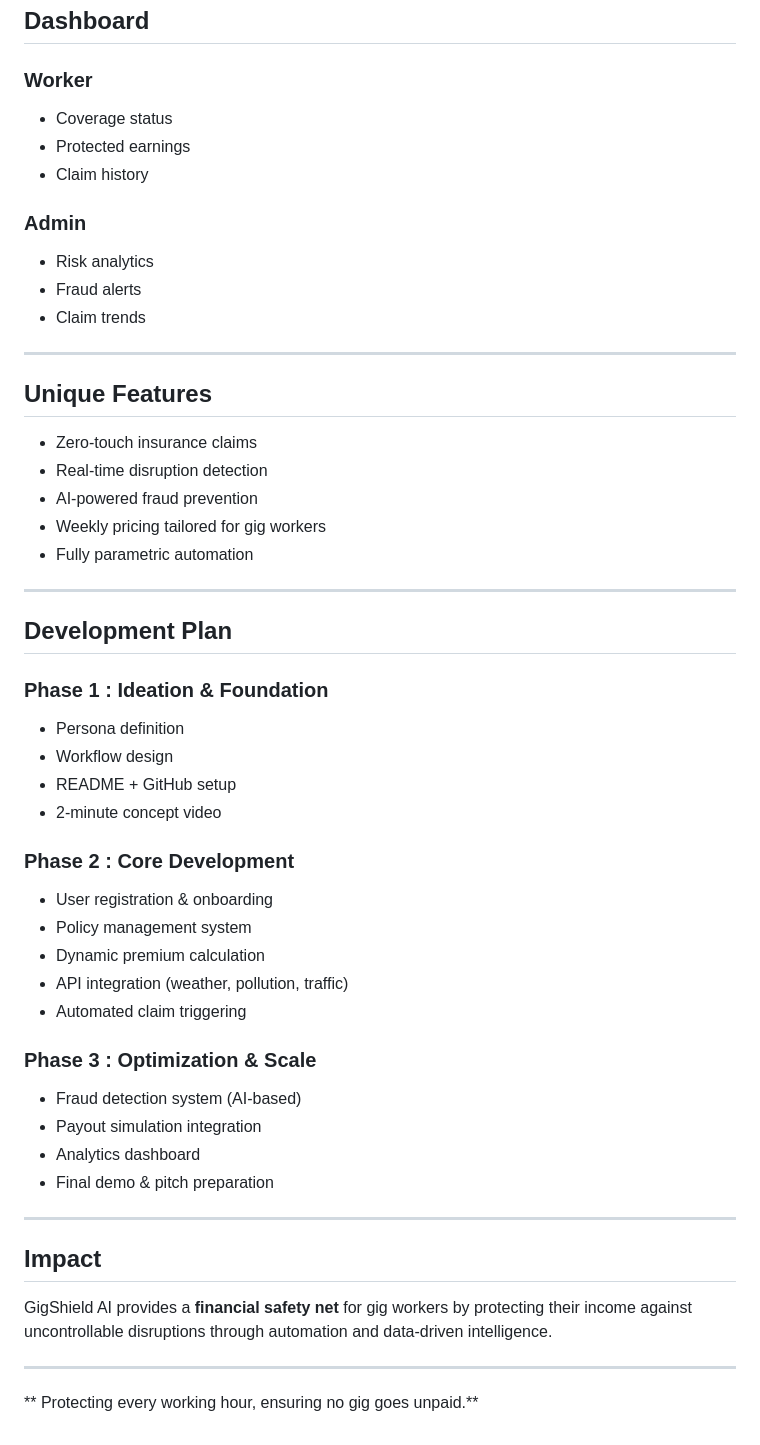
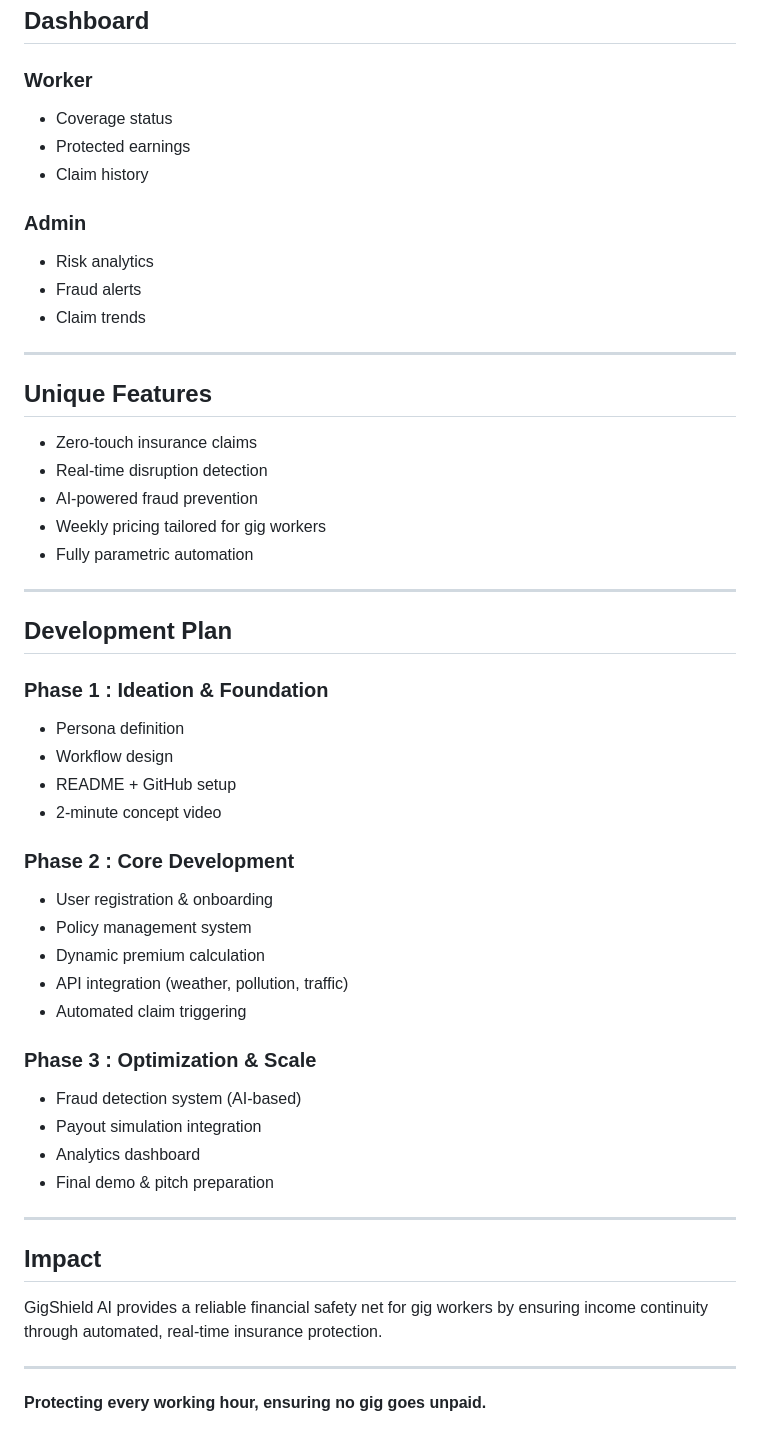
Before and after one commit to kjahnavi2/AI-Powered-Parametric-Income-Insurance-for-Gig-Workers-Guidewire-DevTrails-Hackathon-, a Markdown page: README.md, the part around one of its changes. GitHub-like rendering.

```diff
--- a/README.md
+++ b/README.md
@@ -152,55 +170,59 @@ Weekly Premium = Base Price + (Risk Score × Factor)
 ## Dashboard
 
 ### Worker
-- Coverage status
-- Protected earnings
-- Claim history
+
+* Coverage status
+* Protected earnings
+* Claim history
 
 ### Admin
-- Risk analytics
-- Fraud alerts
-- Claim trends
+
+* Risk analytics
+* Fraud alerts
+* Claim trends
 
 ---
 
 ## Unique Features
 
-- Zero-touch insurance claims
-- Real-time disruption detection
-- AI-powered fraud prevention
-- Weekly pricing tailored for gig workers
-- Fully parametric automation
+* Zero-touch insurance claims
+* Real-time disruption detection
+* AI-powered fraud prevention
+* Weekly pricing tailored for gig workers
+* Fully parametric automation
 
 ---
 
 ## Development Plan
 
 ### Phase 1 : Ideation & Foundation
-- Persona definition
-- Workflow design
-- README + GitHub setup
-- 2-minute concept video
+
+* Persona definition
+* Workflow design
+* README + GitHub setup
+* 2-minute concept video
 
 ### Phase 2 : Core Development
-- User registration & onboarding
-- Policy management system
-- Dynamic premium calculation
-- API integration (weather, pollution, traffic)
-- Automated claim triggering
+
+* User registration & onboarding
+* Policy management system
+* Dynamic premium calculation
+* API integration (weather, pollution, traffic)
+* Automated claim triggering
 
 ### Phase 3 : Optimization & Scale
-- Fraud detection system (AI-based)
-- Payout simulation integration
-- Analytics dashboard
-- Final demo & pitch preparation
+
+* Fraud detection system (AI-based)
+* Payout simulation integration
+* Analytics dashboard
+* Final demo & pitch preparation
 
 ---
 
 ## Impact
 
-GigShield AI provides a **financial safety net** for gig workers by protecting their income against uncontrollable disruptions through automation and data-driven intelligence.
+GigShield AI provides a reliable financial safety net for gig workers by ensuring income continuity through automated, real-time insurance protection.
 
 ---
 
-
-** Protecting every working hour, ensuring no gig goes unpaid.**
+**Protecting every working hour, ensuring no gig goes unpaid.**
```
Also changed, not shown: other parts of README.md (+64 -46 lines).
